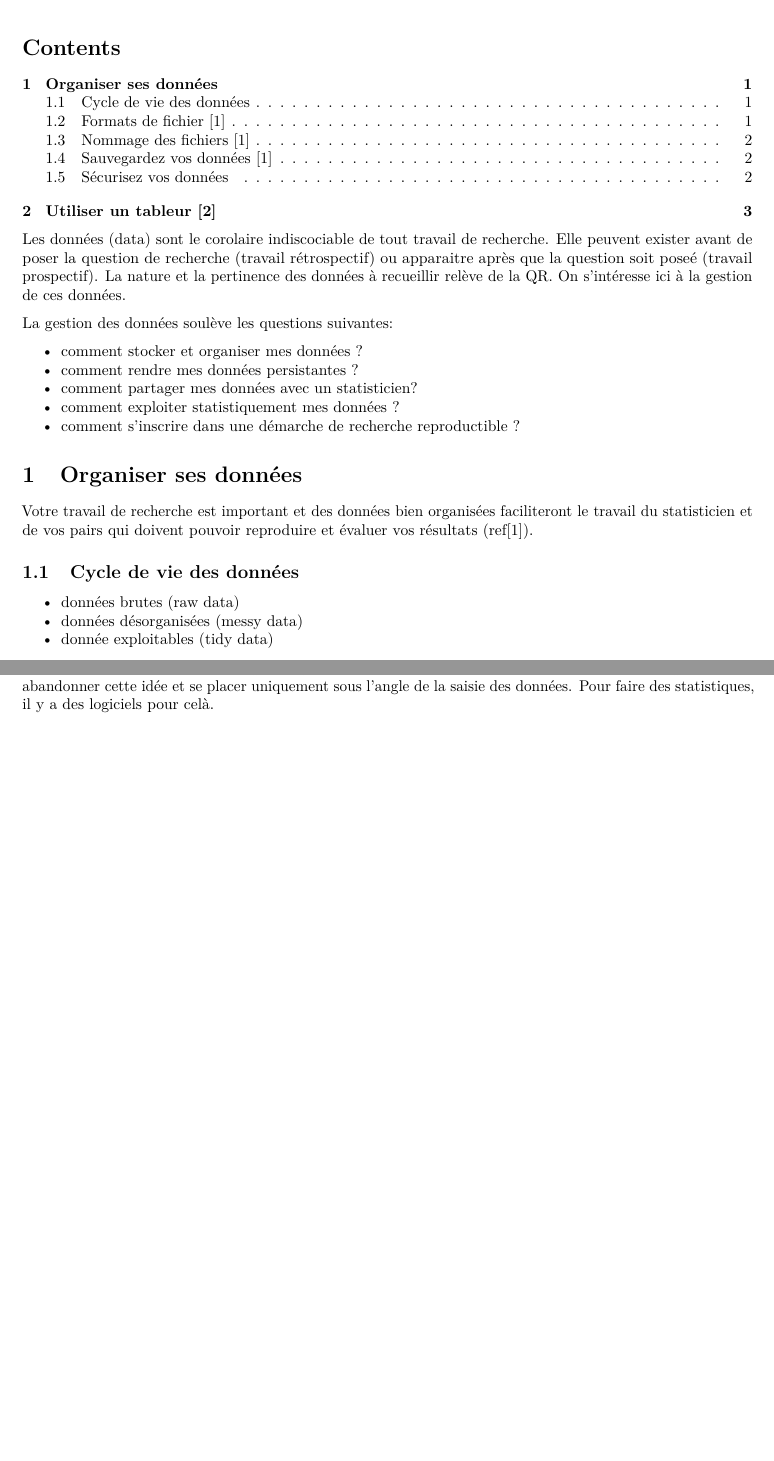
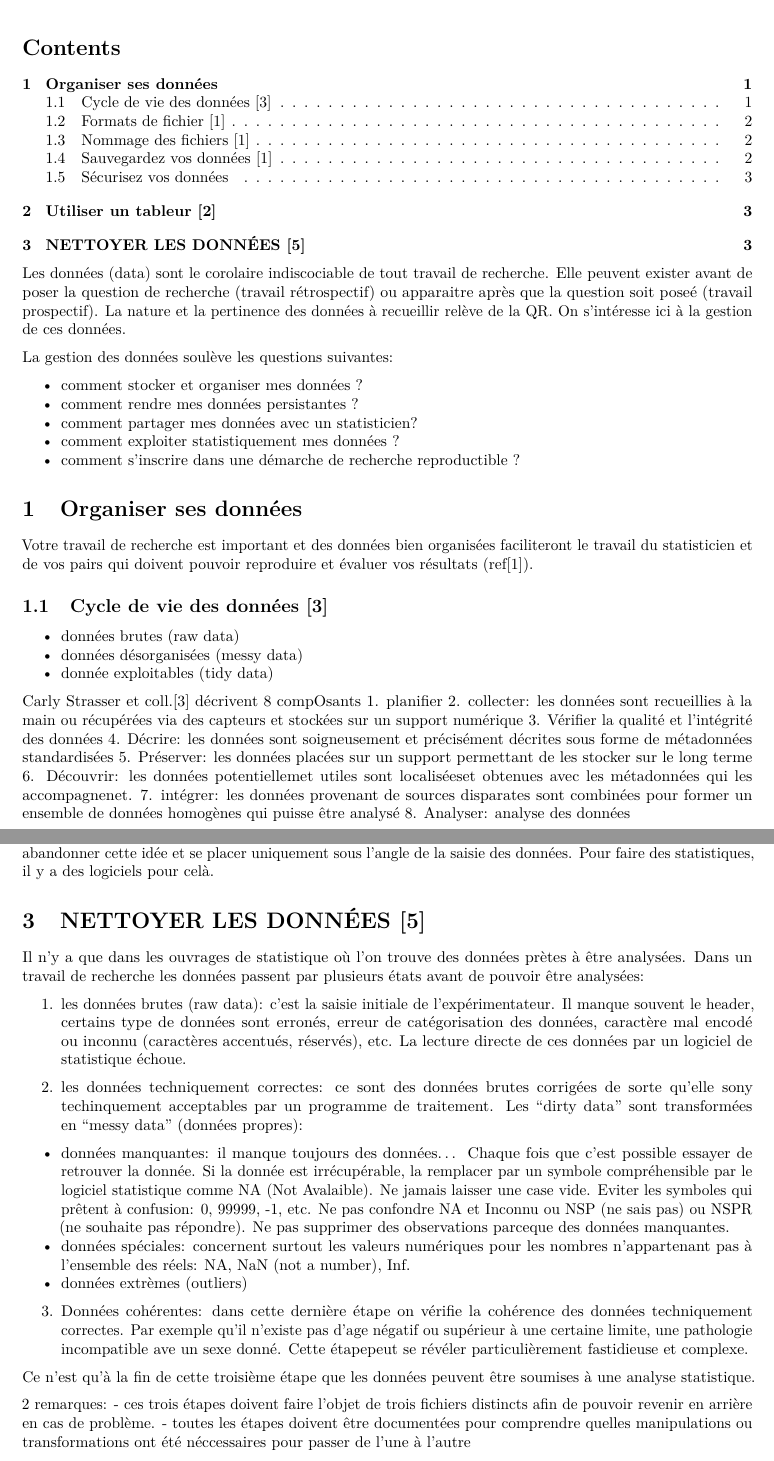
Before and after one commit to jcrb/Pelaccia-book, an R Markdown document (Book/Main part/main_part.Rmd): two parts of pages 1 and 3 of 3, joined at a grey line, cut so that both start at the same text, the shorter picture padded with empty space. Rendered offline with R 4.5, knitr and Pandoc, then LaTeX, with nearby package versions.

Commit message:
data cleaning

```diff
--- a/Book/Main part/main_part.Rmd
+++ b/Book/Main part/main_part.Rmd
@@ -26,11 +26,21 @@ Organiser ses données
 
 Votre travail de recherche est important et des données bien organisées faciliteront le travail du statisticien et de vos pairs qui doivent pouvoir reproduire et évaluer vos résultats (ref[1]).
 
-Cycle de vie des données
+Cycle de vie des données [3]
 ------------------------
 - données brutes (raw data)
 - données désorganisées (messy data)
 - donnée exploitables (tidy data)
+
+Carly Strasser et coll.[3] décrivent 8 compOsants
+1. planifier
+2. collecter: les données sont recueillies à la main ou récupérées via des capteurs et stockées sur un support numérique
+3. Vérifier la qualité et l'intégrité des données
+4. Décrire: les données sont soigneusement et précisément décrites sous forme de métadonnées standardisées
+5. Préserver: les données placées sur un support permettant de les stocker sur le long terme
+6. Découvrir: les données potentiellemet utiles sont localiséeset obtenues avec les métadonnées qui les accompagnenet.
+7. intégrer: les données provenant de sources disparates sont combinées pour former un ensemble de données homogènes qui puisse être analysé
+8. Analyser: analyse des données
 
 Formats de fichier [1]
 -------------------
@@ -92,3 +102,22 @@ Utiliser un tableur [2]
 Les données sont généralement conservées sur 2 types de support, les tableurs et les bases de données. Il est aisé de passer de l'un à l'autre. Le tableur est la solution unervesellement adoptée du fait de sa disponibilité immédiate et de son utilisation intuitive. Cependant un certain nombre de règles doivent ^etre respectées.
 
 La première (et très importante): un tableur doit servir à saisir des données et ne servir qu'à cela. La plupart des ennuis commencent lorsqu'on pense qu'un tableur peut tout faire, en particulier des statistiques. Il faut abandonner cette idée et se placer uniquement sous l'angle de la saisie des données. Pour faire des statistiques, il y a des logiciels pour celà.
+
+NETTOYER LES DONNÉES [5]
+========================
+Il n'y a que dans les ouvrages de statistique où l'on trouve des données prètes à être analysées. Dans un travail de recherche les données passent par plusieurs états avant de  pouvoir être analysées:
+
+1. les données brutes (raw data): c'est la saisie initiale de l'expérimentateur. Il manque souvent le header, certains type de données sont erronés, erreur de catégorisation des données, caractère mal encodé ou inconnu (caractères accentués, réservés), etc. La lecture directe de ces données par un logiciel de statistique échoue.
+
+2. les données techniquement correctes: ce sont des données brutes corrigées de sorte qu'elle sony techinquement acceptables par un programme de traitement. Les "dirty data" sont transformées en "messy data" (données propres):
+- données manquantes: il manque toujours des données... Chaque fois que c'est possible essayer de retrouver la donnée. Si la donnée est irrécupérable, la remplacer par un symbole compréhensible par le logiciel statistique comme NA (Not Avalaible). Ne jamais laisser une case vide. Eviter les symboles qui prêtent à confusion: 0, 99999, -1, etc. Ne pas confondre NA et Inconnu ou NSP (ne sais pas) ou NSPR (ne souhaite pas répondre). Ne pas supprimer des observations parceque des données manquantes.
+- données spéciales: concernent surtout les valeurs numériques pour les nombres n'appartenant pas à l'ensemble des réels: NA, NaN (not a number), Inf.
+- données extrèmes (outliers)
+
+3. Données cohérentes: dans cette dernière étape on vérifie la cohérence des données techniquement correctes. Par exemple qu'il n'existe pas d'age négatif ou supérieur à une certaine limite, une pathologie incompatible ave un sexe donné. Cette étapepeut se révéler particulièrement fastidieuse et complexe.
+
+Ce n'est qu'à la fin de cette troisième étape que les données peuvent être soumises à une analyse statistique.
+
+2 remarques:
+- ces trois étapes doivent faire l'objet de trois fichiers distincts afin de pouvoir revenir en arrière en cas de problème.
+- toutes les étapes doivent être documentées pour comprendre quelles manipulations ou transformations ont été néccessaires pour passer de l'une à l'autre
```
Also changed, not shown: Book/Bibiographie/biblio.Rmd (+7 -0 lines).
